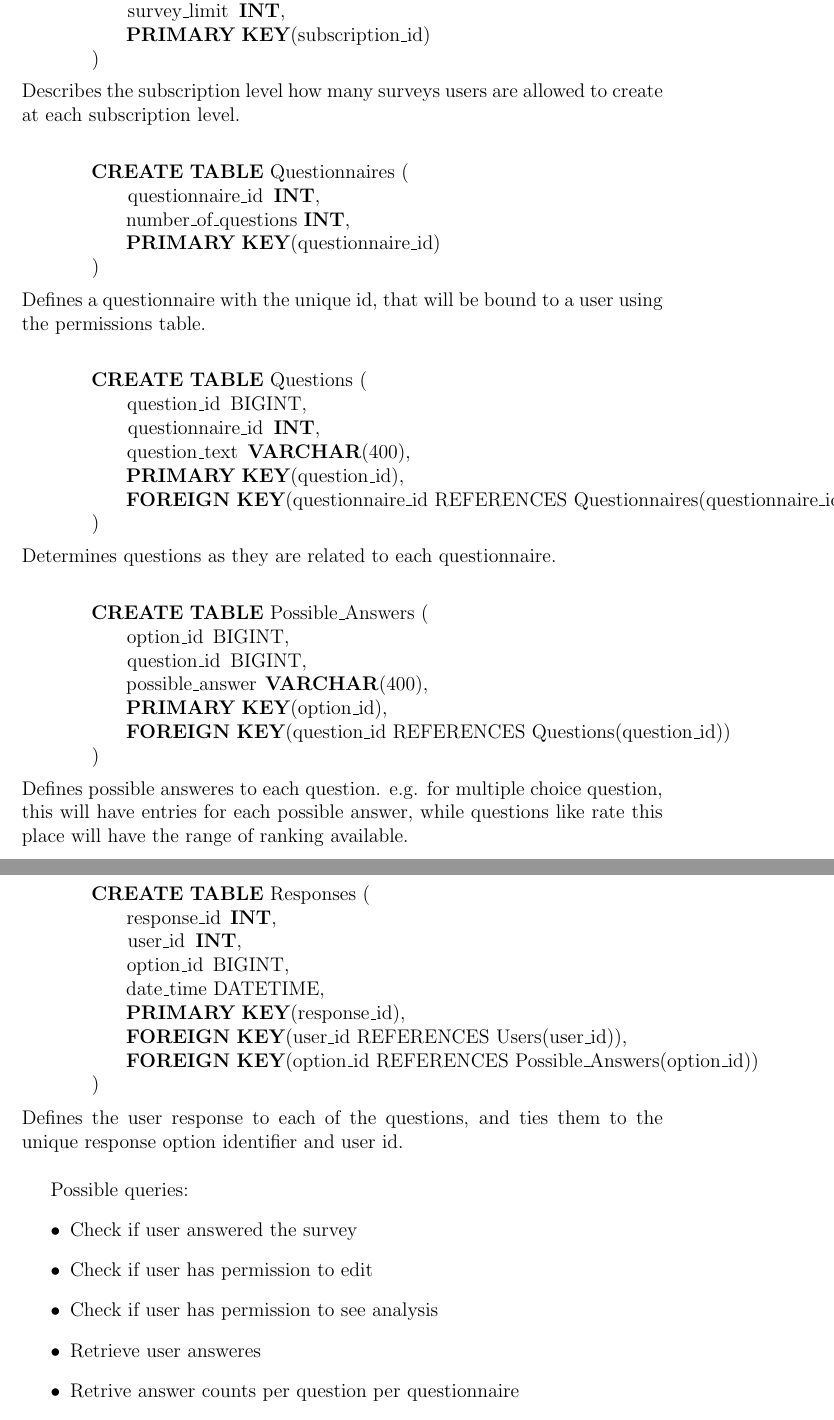
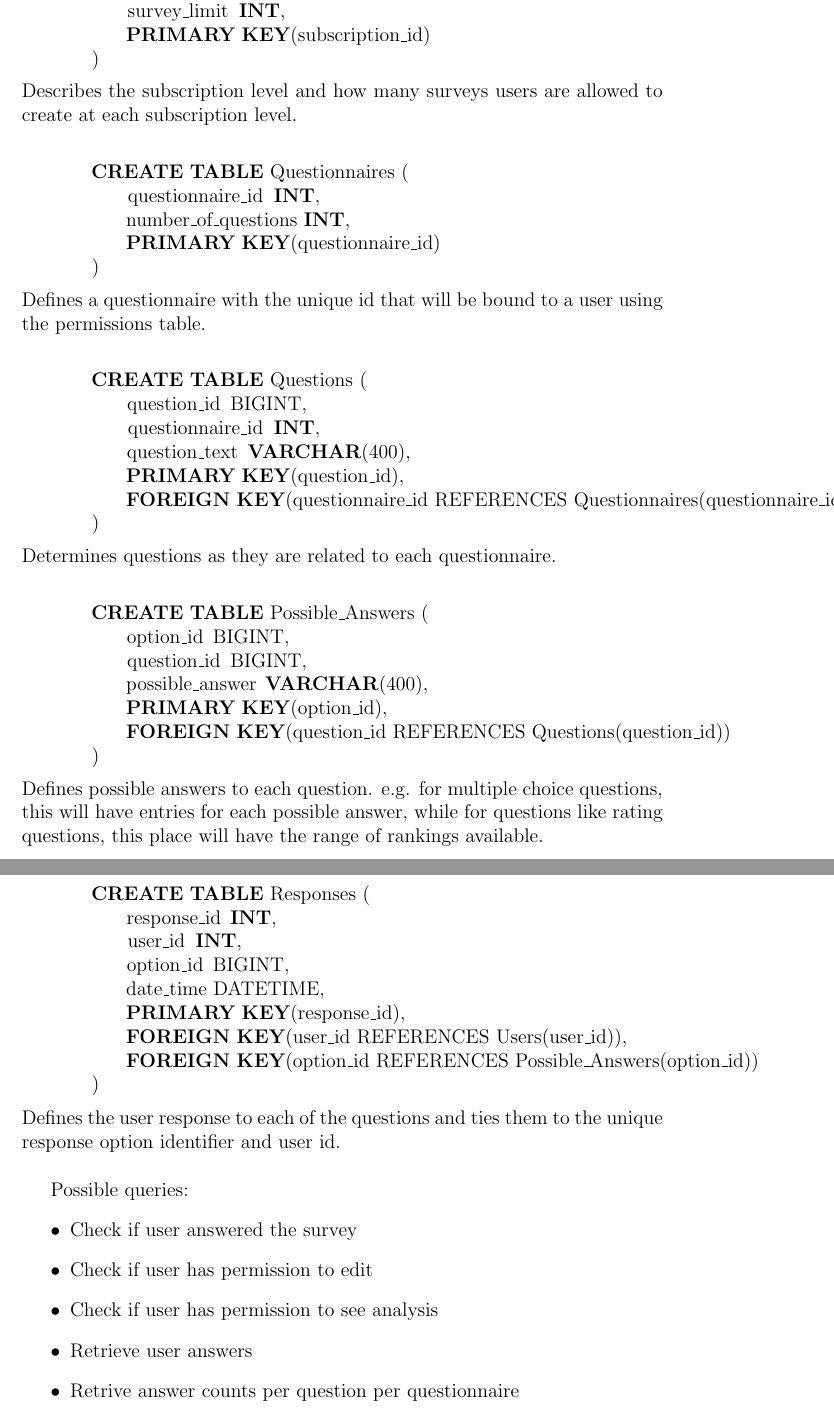
Before and after one commit to fedorenkood/csds341, a LaTeX document (writeup/intro.tex): two parts of pages 4 and 5 of 5, joined at a grey line, cut so that both start at the same text. Compiled offline with pdfLaTeX.

Commit message:
Fixed typos and edited

```diff
--- a/writeup/intro.tex
+++ b/writeup/intro.tex
@@ -124,7 +124,7 @@
             PRIMARY KEY(subscription_id)
         )
     \end{lstlisting}
-    Describes the subscription level how many surveys users are allowed to create at each subscription level.
+    Describes the subscription level and how many surveys users are allowed to create at each subscription level.
     \\
 
     \begin{lstlisting}[language=SQL, columns=flexible]
@@ -134,7 +134,7 @@
             PRIMARY KEY(questionnaire_id)
         )
     \end{lstlisting}
-    Defines a questionnaire with the unique id, that will be bound to a user using the permissions table.
+    Defines a questionnaire with the unique id that will be bound to a user using the permissions table.
     \\
 
     \begin{lstlisting}[language=SQL, columns=flexible]
@@ -158,7 +158,7 @@
             FOREIGN KEY(question_id REFERENCES Questions(question_id))
         )
     \end{lstlisting}
-    Defines possible answeres to each question. e.g. for multiple choice question, this will have entries for each possible answer, while questions like rate this place will have the range of ranking available.
+    Defines possible answers to each question. e.g. for multiple choice questions, this will have entries for each possible answer, while for questions like rating questions, this place will have the range of rankings available.
     \\
 
     \begin{lstlisting}[language=SQL, columns=flexible]
@@ -180,7 +180,7 @@
         \1 Check if user answered the survey
         \1 Check if user has permission to edit
         \1 Check if user has permission to see analysis
-        \1 Retrieve user answeres
+        \1 Retrieve user answers
         \1 Retrive answer counts per question per questionnaire
         \1 Retrieve quetions related to questionnaire
         \1 Retrieve possible answers related to question
```
Also changed, not shown: writeup/intro.tex (6 more changed lines).
